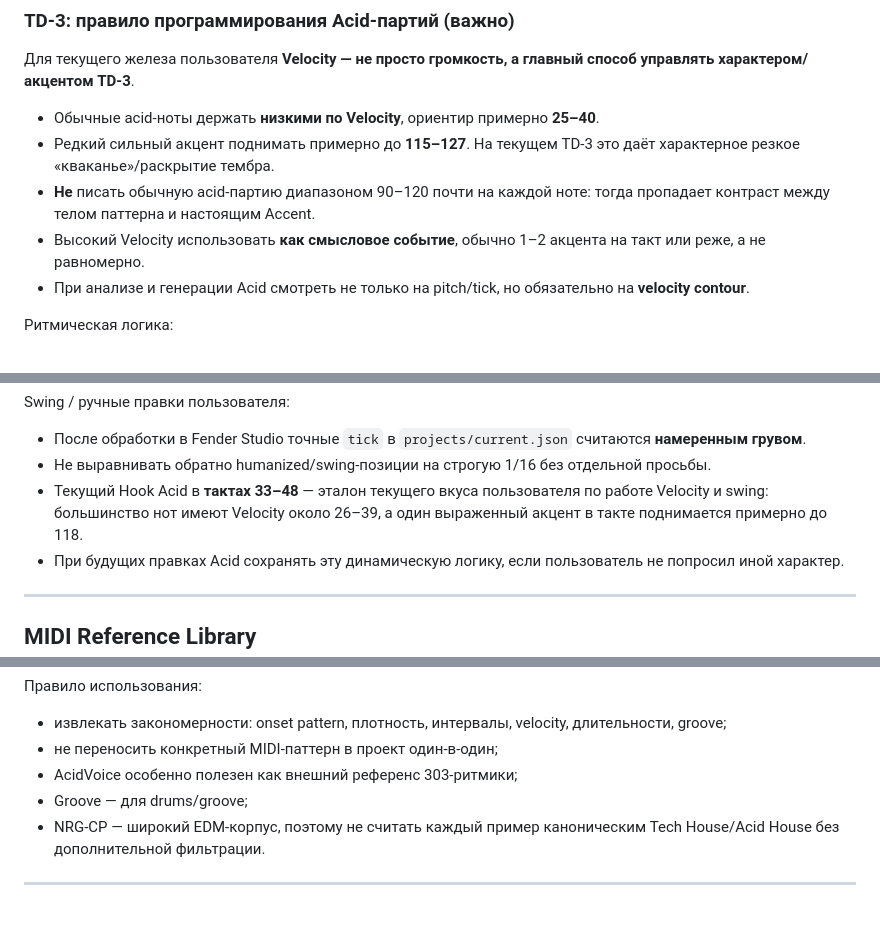
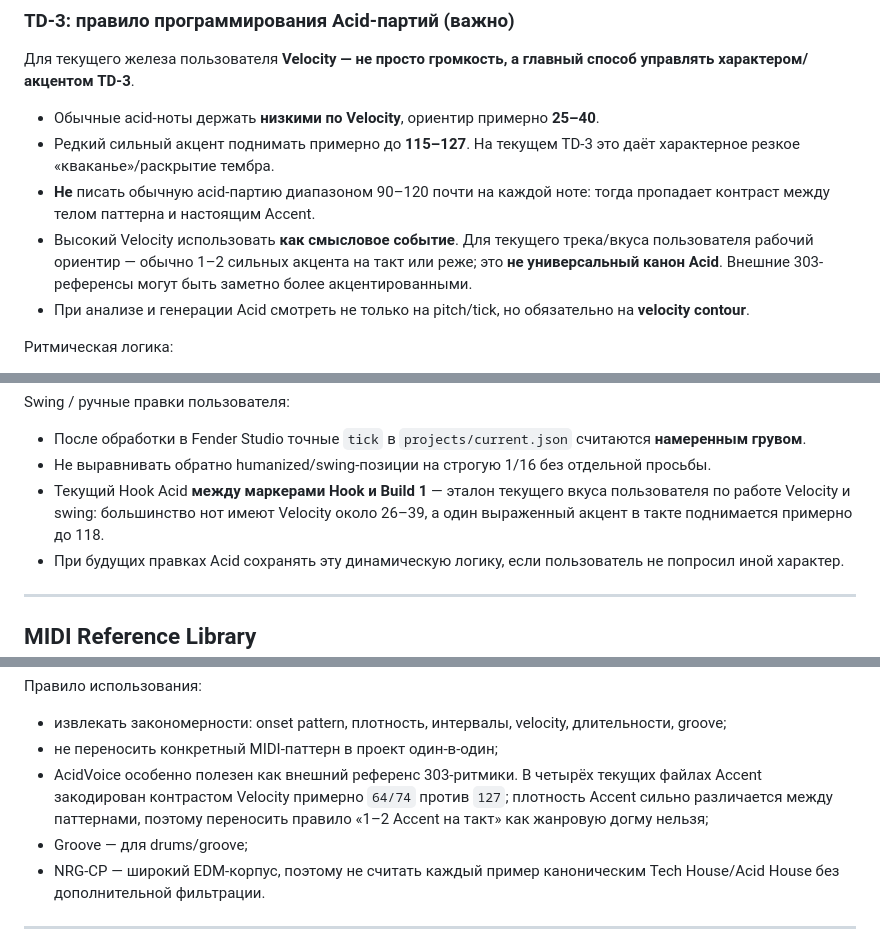
Before and after one commit to artick74-prog/sequencer, a Markdown page: AGENTS.md, 3 parts joined by grey strips. GitHub-like rendering; blank space fills up the shorter version.

Commit message:
Calibrate acid rules from reference corpus

```diff
--- a/AGENTS.md
+++ b/AGENTS.md
@@ -143,7 +143,7 @@ ASCII в overview:
 - Обычные acid-ноты держать **низкими по Velocity**, ориентир примерно **25–40**.
 - Редкий сильный акцент поднимать примерно до **115–127**. На текущем TD-3 это даёт характерное резкое «кваканье»/раскрытие тембра.
 - **Не** писать обычную acid-партию диапазоном 90–120 почти на каждой ноте: тогда пропадает контраст между телом паттерна и настоящим Accent.
-- Высокий Velocity использовать **как смысловое событие**, обычно 1–2 акцента на такт или реже, а не равномерно.
+- Высокий Velocity использовать **как смысловое событие**. Для текущего трека/вкуса пользователя рабочий ориентир — обычно 1–2 сильных акцента на такт или реже; это **не универсальный канон Acid**. Внешние 303-референсы могут быть заметно более акцентированными.
 - При анализе и генерации Acid смотреть не только на pitch/tick, но обязательно на **velocity contour**.
 
 Ритмическая логика:
@@ -156,7 +156,7 @@ ASCII в overview:
 Swing / ручные правки пользователя:
 - После обработки в Fender Studio точные `tick` в `projects/current.json` считаются **намеренным грувом**.
 - Не выравнивать обратно humanized/swing-позиции на строгую 1/16 без отдельной просьбы.
-- Текущий Hook Acid в **тактах 33–48** — эталон текущего вкуса пользователя по работе Velocity и swing: большинство нот имеют Velocity около 26–39, а один выраженный акцент в такте поднимается примерно до 118.
+- Текущий Hook Acid **между маркерами Hook и Build 1** — эталон текущего вкуса пользователя по работе Velocity и swing: большинство нот имеют Velocity около 26–39, а один выраженный акцент в такте поднимается примерно до 118.
 - При будущих правках Acid сохранять эту динамическую логику, если пользователь не попросил иной характер.
 
 ---
@@ -191,7 +191,7 @@ python scripts/analyze_reference_library.py --source nrgcp --limit 500
 Правило использования:
 - извлекать закономерности: onset pattern, плотность, интервалы, velocity, длительности, groove;
 - не переносить конкретный MIDI-паттерн в проект один-в-один;
-- AcidVoice особенно полезен как внешний референс 303-ритмики;
+- AcidVoice особенно полезен как внешний референс 303-ритмики. В четырёх текущих файлах Accent закодирован контрастом Velocity примерно `64/74` против `127`; плотность Accent сильно различается между паттернами, поэтому переносить правило «1–2 Accent на такт» как жанровую догму нельзя;
 - Groove — для drums/groove;
 - NRG-CP — широкий EDM-корпус, поэтому не считать каждый пример каноническим Tech House/Acid House без дополнительной фильтрации.
 
```
